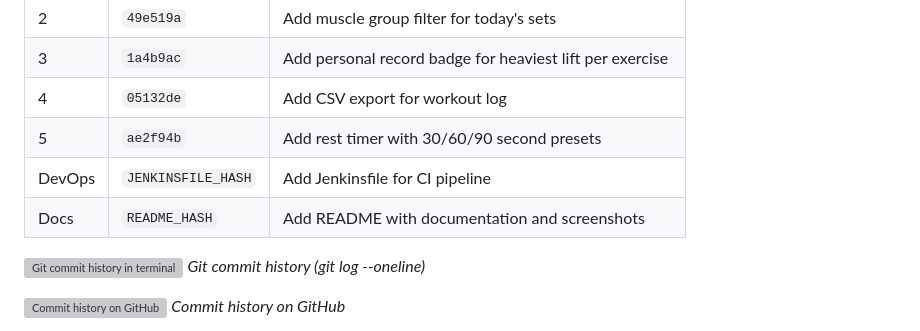
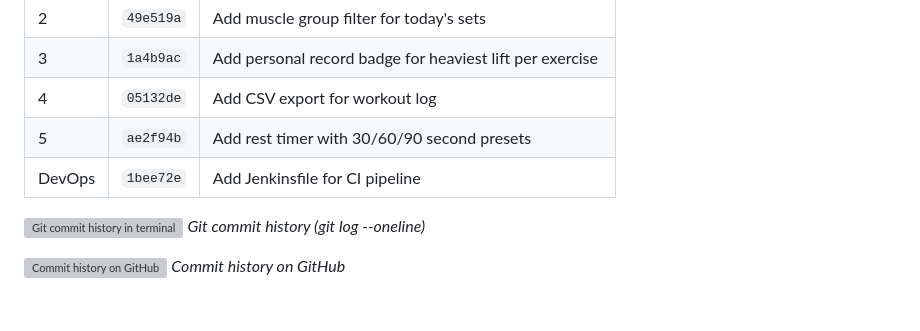
Before and after one commit to Zoro-05/gym-tracker, a Markdown page: README.md, the part around the change. Drawn GitHub-style; blank space fills up the shorter version; grey boxes are pictures that could not be loaded.

```diff
--- a/README.md
+++ b/README.md
@@ -105,8 +105,8 @@ git log --oneline
 | 3 | `1a4b9ac` | Add personal record badge for heaviest lift per exercise |
 | 4 | `05132de` | Add CSV export for workout log |
 | 5 | `ae2f94b` | Add rest timer with 30/60/90 second presets |
-| DevOps | `JENKINSFILE_HASH` | Add Jenkinsfile for CI pipeline |
-| Docs | `README_HASH` | Add README with documentation and screenshots |
+| DevOps | `1bee72e` | Add Jenkinsfile for CI pipeline |
+
 
 ![Git commit history in terminal](screenshots/04-git-log.png)
 *Git commit history (git log --oneline)*
```
